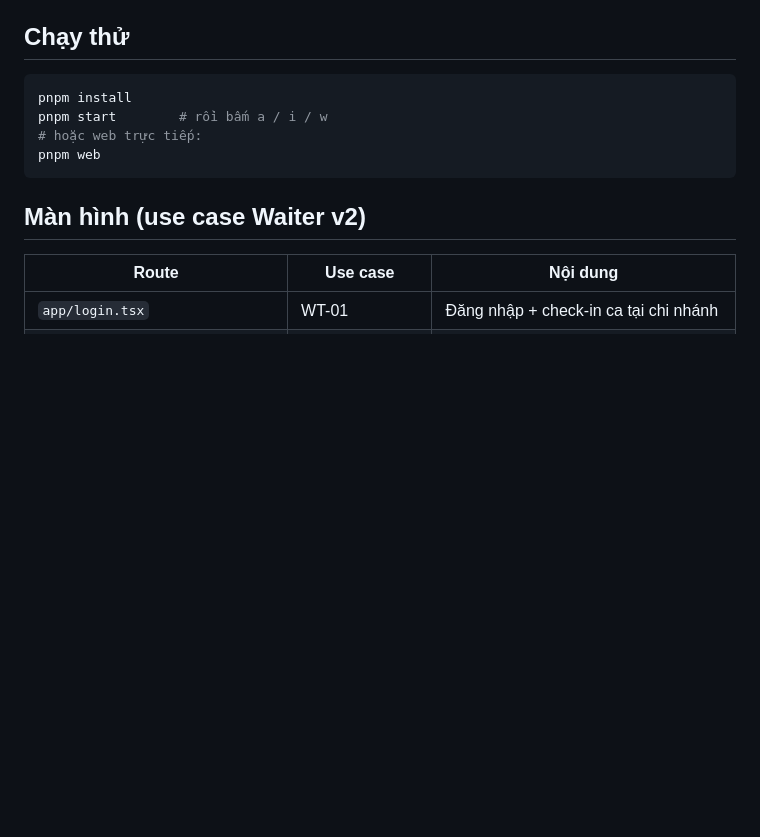
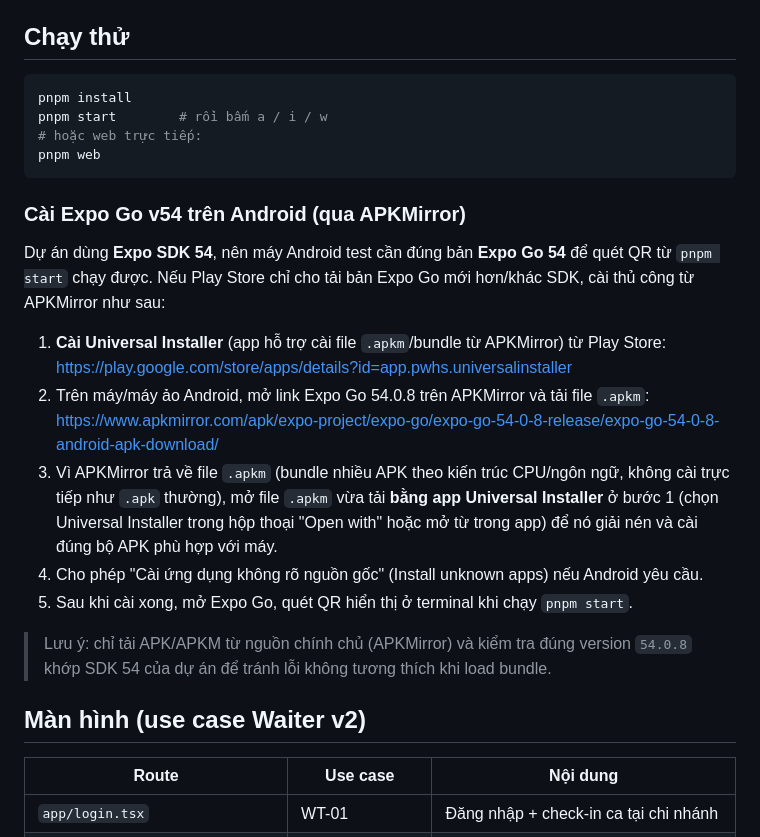
Before and after one commit to tienlvse182969/Smart-FnB-Chain-Platform-Mobile, a Markdown page: README.md, the part around the change. Rendered like a GitHub page; blank space fills up the shorter version.

Commit message:
docs: add Expo Go v54 install guide via APKMirror + Universal Installer

````diff
--- a/README.md
+++ b/README.md
@@ -18,6 +18,26 @@ pnpm start        # rồi bấm a / i / w
 # hoặc web trực tiếp:
 pnpm web
 ```
+
+### Cài Expo Go v54 trên Android (qua APKMirror)
+
+Dự án dùng **Expo SDK 54**, nên máy Android test cần đúng bản **Expo Go 54** để quét
+QR từ `pnpm start` chạy được. Nếu Play Store chỉ cho tải bản Expo Go mới hơn/khác SDK,
+cài thủ công từ APKMirror như sau:
+
+1. **Cài Universal Installer** (app hỗ trợ cài file `.apkm`/bundle từ APKMirror) từ Play Store:
+   https://play.google.com/store/apps/details?id=app.pwhs.universalinstaller
+2. Trên máy/máy ảo Android, mở link Expo Go 54.0.8 trên APKMirror và tải file `.apkm`:
+   https://www.apkmirror.com/apk/expo-project/expo-go/expo-go-54-0-8-release/expo-go-54-0-8-android-apk-download/
+3. Vì APKMirror trả về file `.apkm` (bundle nhiều APK theo kiến trúc CPU/ngôn ngữ, không cài
+   trực tiếp như `.apk` thường), mở file `.apkm` vừa tải **bằng app Universal Installer** ở
+   bước 1 (chọn Universal Installer trong hộp thoại "Open with" hoặc mở từ trong app) để nó
+   giải nén và cài đúng bộ APK phù hợp với máy.
+4. Cho phép "Cài ứng dụng không rõ nguồn gốc" (Install unknown apps) nếu Android yêu cầu.
+5. Sau khi cài xong, mở Expo Go, quét QR hiển thị ở terminal khi chạy `pnpm start`.
+
+> Lưu ý: chỉ tải APK/APKM từ nguồn chính chủ (APKMirror) và kiểm tra đúng version
+> `54.0.8` khớp SDK 54 của dự án để tránh lỗi không tương thích khi load bundle.
 
 ## Màn hình (use case Waiter v2)
 
````
